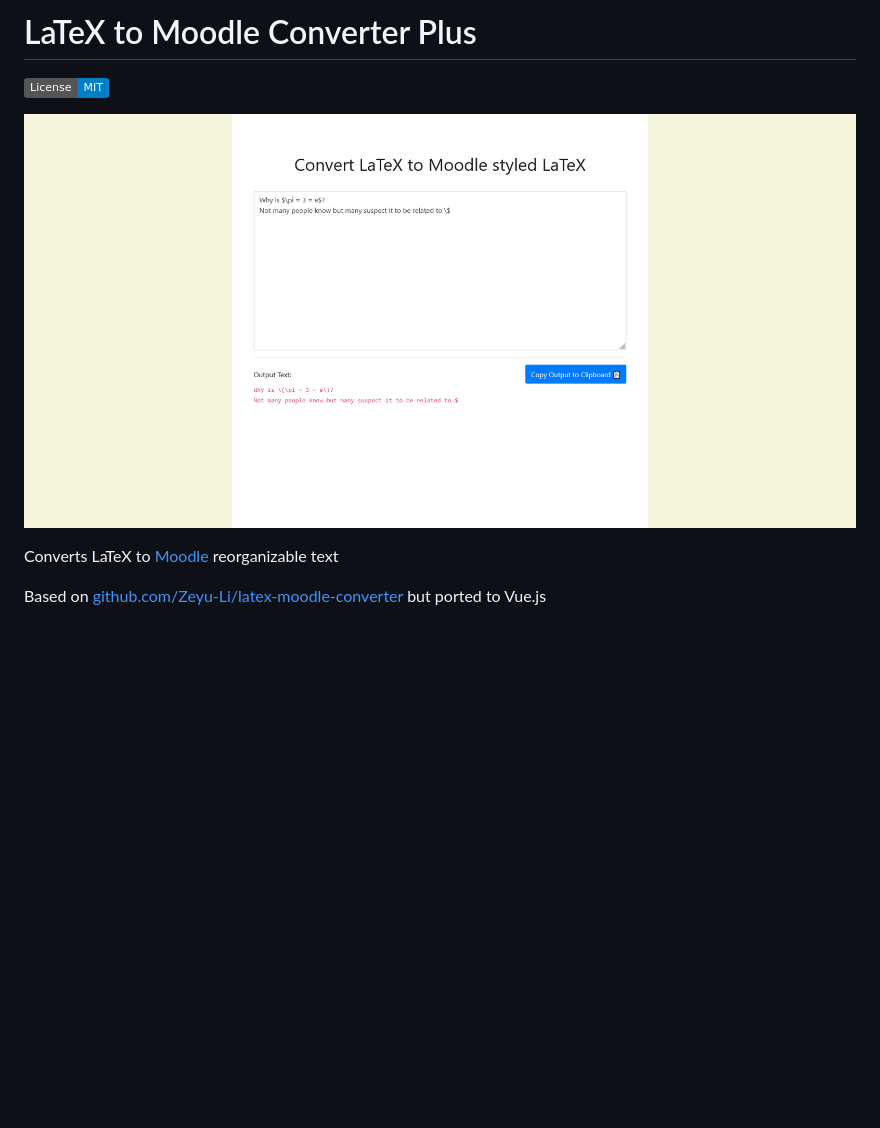
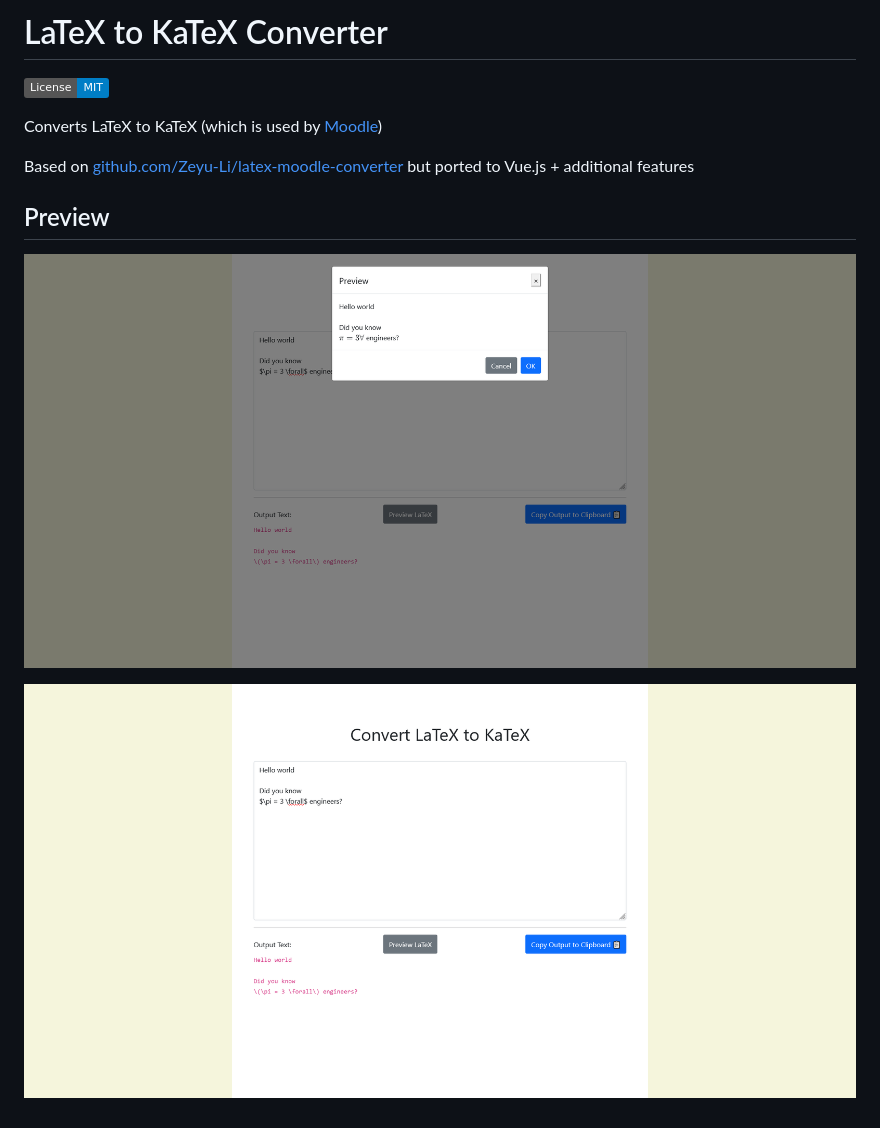
Before and after one commit to Zeyu-Li/latex-katex-converter, a Markdown page: README.md, the part around the change. Drawn GitHub-style; pictures changed too: screenshot.png (deleted), screenshot1.png (added), screenshot2.png (added); badges without logos; blank space fills up the shorter version.

Commit message:
changed moodle to katex

```diff
--- a/README.md
+++ b/README.md
@@ -1,9 +1,13 @@
-# LaTeX to Moodle Converter Plus
+# LaTeX to KaTeX Converter
 
 [![License: MIT](https://img.shields.io/badge/License-MIT-blue.svg)](https://opensource.org/licenses/MIT)
 
-![screenshot](screenshot.png)
+Converts LaTeX to KaTeX (which is used by [Moodle](https://moodle.org/))
 
-Converts LaTeX to [Moodle](https://moodle.org/) reorganizable text
+Based on [github.com/Zeyu-Li/latex-moodle-converter](https://github.com/Zeyu-Li/latex-moodle-converter) but ported to Vue.js + additional features
 
-Based on [github.com/Zeyu-Li/latex-moodle-converter](https://github.com/Zeyu-Li/latex-moodle-converter) but ported to Vue.js
+## Preview
+
+![screenshot1](screenshot1.png)
+
+![screenshot](screenshot2.png)
```
Also changed, not shown: 1 other file.
